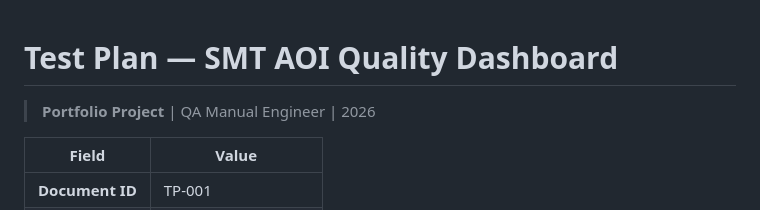
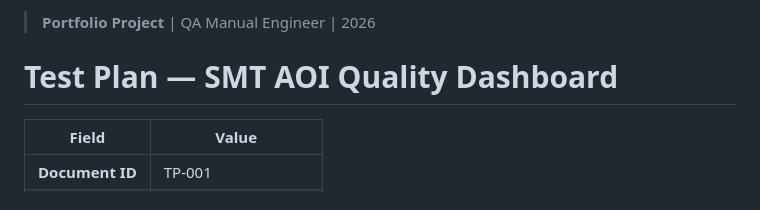
Before and after one commit to stansirakov/SMT-AOI-Quality-Dashboard, a Markdown page: docs/TEST_PLAN.md, the part around the change. Rendered like a GitHub page.

```diff
--- a/docs/TEST_PLAN.md
+++ b/docs/TEST_PLAN.md
@@ -1,6 +1,6 @@
+> **Portfolio Project** | QA Manual Engineer | 2026
+# Test Plan — SMT AOI Quality Dashboard
 
-# Test Plan — SMT AOI Quality Dashboard
-> **Portfolio Project** | QA Manual Engineer | 2026
 
 | Field | Value |
 |-------|-------|
```
